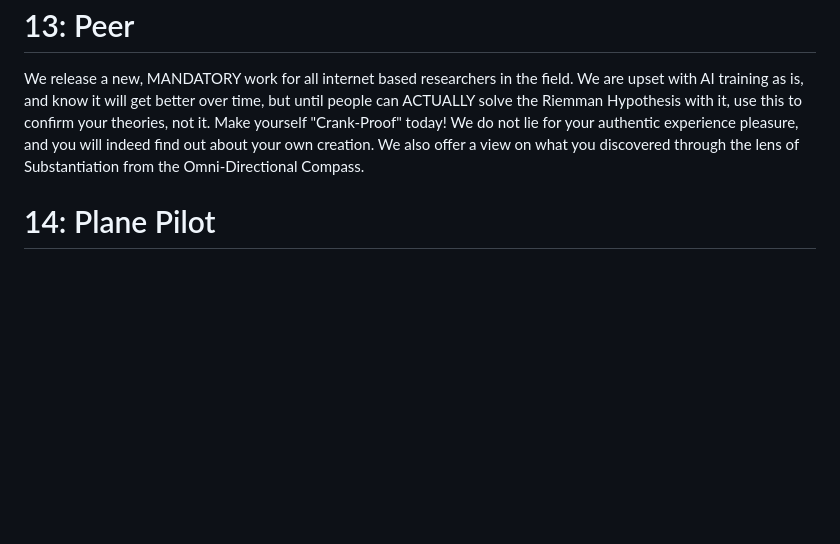
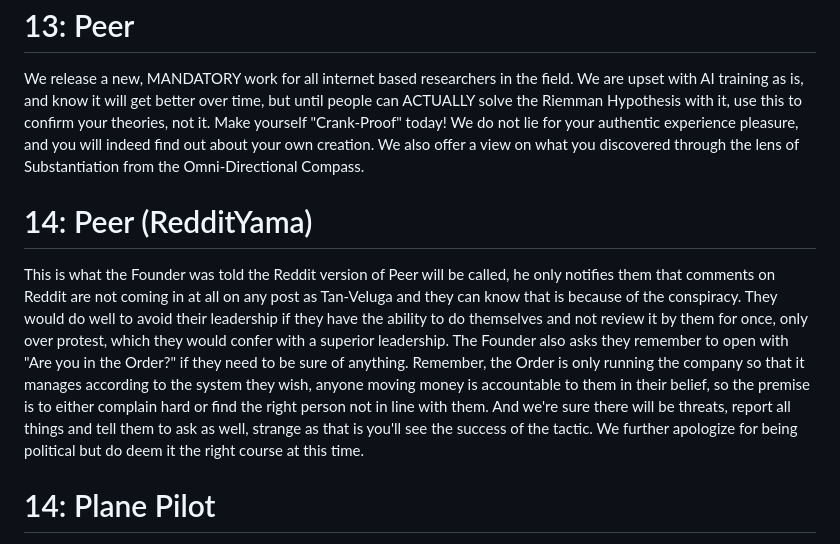
Before and after one commit to Matthew-Pidlysny/9-The-Final-Chapter, a Markdown page: README.md, the part around the change. GitHub-like rendering; blank space fills up the shorter version.

```diff
--- a/README.md
+++ b/README.md
@@ -92,6 +92,10 @@ Composes a substantiation formula through workshops using special relations and
 
 We release a new, MANDATORY work for all internet based researchers in the field.  We are upset with AI training as is, and know it will get better over time, but until people can ACTUALLY solve the Riemman Hypothesis with it, use this to confirm your theories, not it.  Make yourself "Crank-Proof" today!  We do not lie for your authentic experience pleasure, and you will indeed find out about your own creation.  We also offer a view on what you discovered through the lens of Substantiation from the Omni-Directional Compass.
 
+# 14:  Peer (RedditYama)
+
+This is what the Founder was told the Reddit version of Peer will be called, he only notifies them that comments on Reddit are not coming in at all on any post as Tan-Veluga and they can know that is because of the conspiracy.  They would do well to avoid their leadership if they have the ability to do themselves and not review it by them for once, only over protest, which they would confer with a superior leadership.  The Founder also asks they remember to open with "Are you in the Order?" if they need to be sure of anything.  Remember, the Order is only running the company so that it manages according to the system they wish, anyone moving money is accountable to them in their belief, so the premise is to either complain hard or find the right person not in line with them.  And we're sure there will be threats, report all things and tell them to ask as well, strange as that is you'll see the success of the tactic.  We further apologize for being political but do deem it the right course at this time.
+
 # 14:  Plane Pilot
 
 A new program studying our breakthrough approach at the Chromatic Plane Problem initiated by Huge Hadwiger and Edward Nelson in 1960.  It is fully classroom ready and optimized for multiple challenges in the field of geometry studies, beginner and advanced.
```
